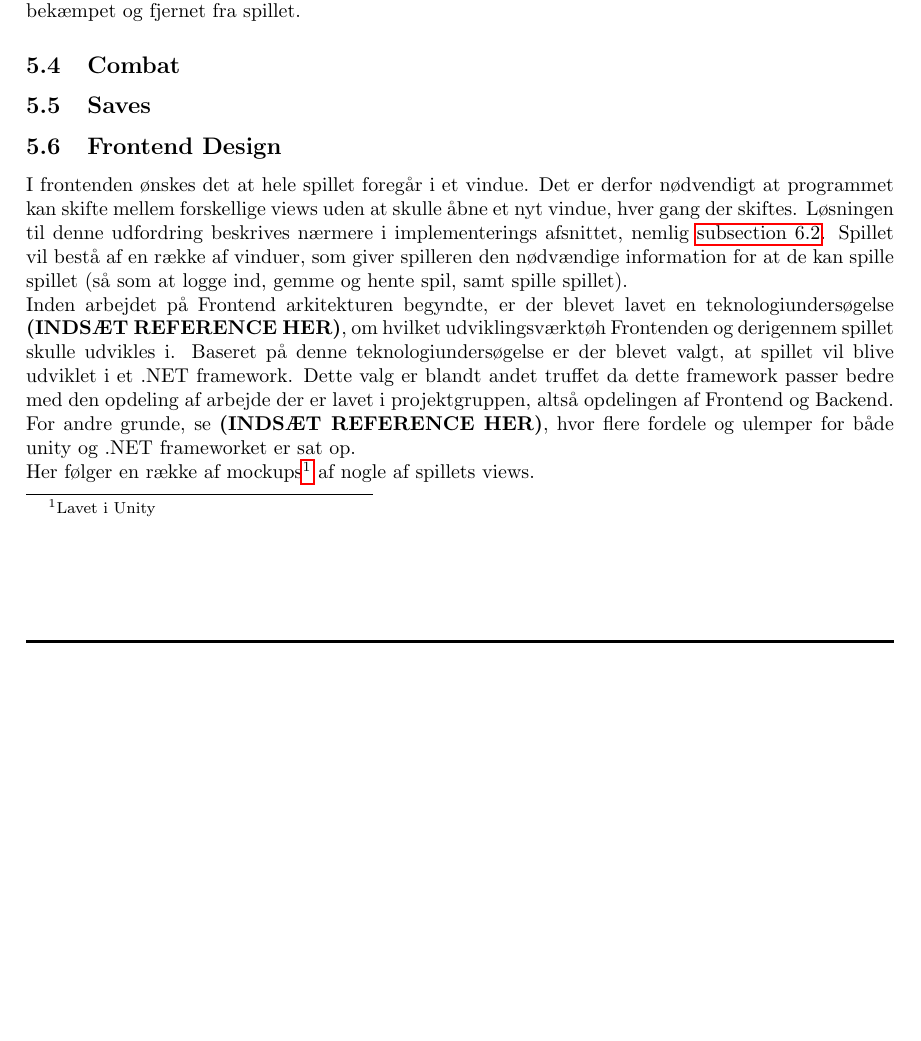
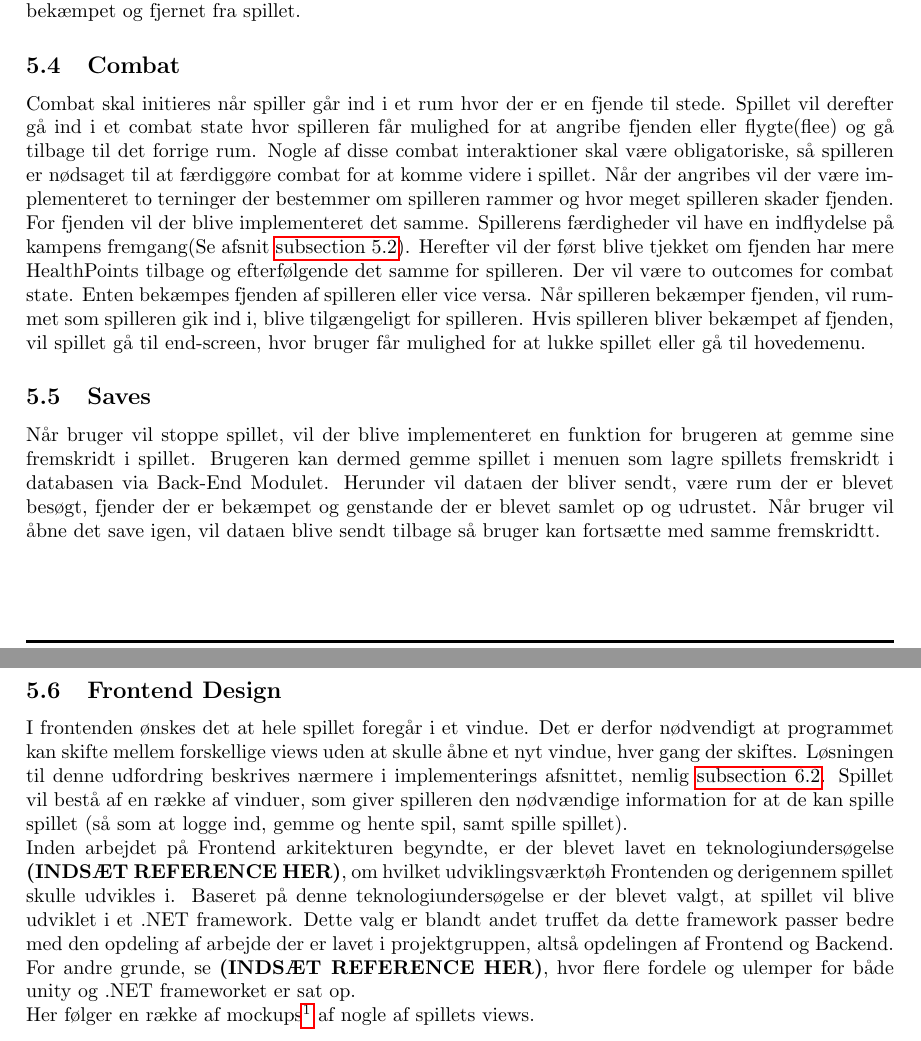
Before and after one commit to suiunicui/Semester_Projekt_4_Dungeons_and_Gnoblins, a LaTeX document (ProjectBilag/Project.tex, which reads ProjectBilag/02-Body/Design-GameController.tex): part of page 23 of 47 before the commit and two parts of pages 23 and 24 of 47 after it, the two joined at a grey line, cut so that both start at the same text, the shorter picture padded with empty space. Compiled offline with pdfLaTeX.

Commit message:
Update Design-GameController.tex

```diff
--- a/ProjectBilag/02-Body/Design-GameController.tex
+++ b/ProjectBilag/02-Body/Design-GameController.tex
@@ -11,6 +12,7 @@ Heri skal der implementeres stats til spilleren. I vores implementation kommer d
 Fjender skal implementeres på samme måde som spilleren. Deres færdigheder såsom HealthPoints, ArmorClass og Attack(våben)skal dog være forudbestemt. Fjenderne er fordelt over mappet og skal være gradvist stærkere jo længere spilleren kommer i spillet. Dette skal gøres ved at forøge deres færdigheder. Disse fjenders færdigheder og navne skal hentes fra GameControlleren af Front-End, når spillet startes af brugeren. Når bruger så går ind i et givet rum, hvor en fjende er til stede, går spillet ind i combat state. Når fjender er blevet bekæmpet, skal lagres det i databasen via back-end modulet når bruger vælger at gemme spillet. Når bruger dernæst åbner det gemte spil, er fjenden bekæmpet og fjernet fra spillet.
 \subsection{Combat}
 \label{sec:Combat-design}
-
+Combat skal initieres når spiller går ind i et rum hvor der er en fjende til stede. Spillet vil derefter gå ind i et combat state hvor spilleren får mulighed for at angribe fjenden eller flygte(flee) og gå tilbage til det forrige rum. Nogle af disse combat interaktioner skal være obligatoriske, så spilleren er nødsaget til at færdiggøre combat for at komme videre i spillet. Når der angribes vil der være implementeret to terninger der bestemmer om spilleren rammer og hvor meget spilleren skader fjenden. For fjenden vil der blive implementeret det samme. Spillerens færdigheder vil have en indflydelse på kampens fremgang(Se afsnit \autoref{sec:Player class og Items}). Herefter vil der først blive tjekket om fjenden har mere HealthPoints tilbage og efterfølgende det samme for spilleren. Der vil være to outcomes for combat state. Enten bekæmpes fjenden af spilleren eller vice versa. Når spilleren bekæmper fjenden, vil rummet som spilleren gik ind i, blive tilgængeligt for spilleren. Hvis spilleren bliver bekæmpet af fjenden, vil spillet gå til end-screen, hvor bruger får mulighed for at lukke spillet eller gå til hovedemenu.
 
 \subsection{Saves}
+Når bruger vil stoppe spillet, vil der blive implementeret en funktion for brugeren at gemme sine fremskridt i spillet. Brugeren kan dermed gemme spillet i menuen som lagre spillets fremskridt i databasen via Back-End Modulet. Herunder vil dataen der bliver sendt, være rum der er blevet besøgt, fjender der er bekæmpet og genstande der er blevet samlet op og udrustet. Når bruger vil åbne det save igen, vil dataen blive sendt tilbage så bruger kan fortsætte med samme fremskridtt.
```
Also changed, not shown: ProjectBilag/02-Body/Design-GameController.tex (1 more changed lines).
